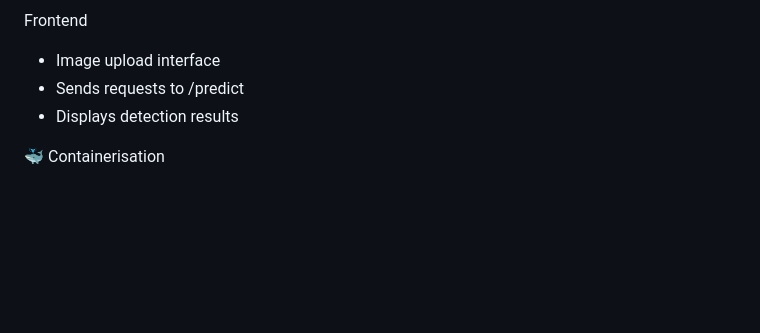
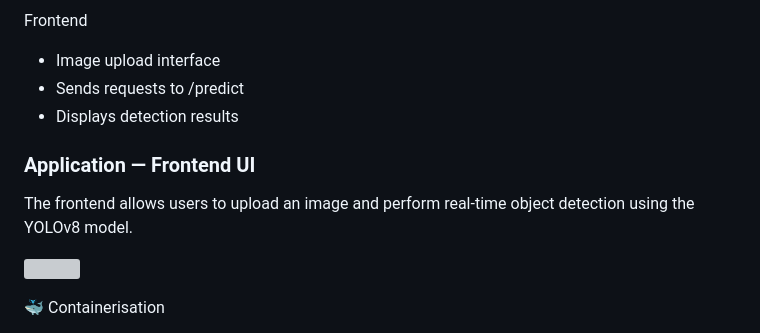
Before and after one commit to 39WA/The-ECS-Project-MLOps-Edition-, a Markdown page: README.md, the part around the change. GitHub-like rendering; blank space fills up the shorter version; grey boxes are pictures that could not be loaded.

Commit message:
frontend update

```diff
--- a/README.md
+++ b/README.md
@@ -138,6 +138,14 @@ Frontend
 - Sends requests to /predict
 - Displays detection results
 
+### Application — Frontend UI
+
+The frontend allows users to upload an image and perform real-time object detection using the YOLOv8 model.
+
+<p align="left">
+  <img src="docs/frontend-ui.png width="800"/>
+</p>
+
 🐳 Containerisation
 - Multi-stage Docker builds
 - Non-root user for security
```
Also changed, not shown: docs/frontend-ui.png (added), 2 other files.
